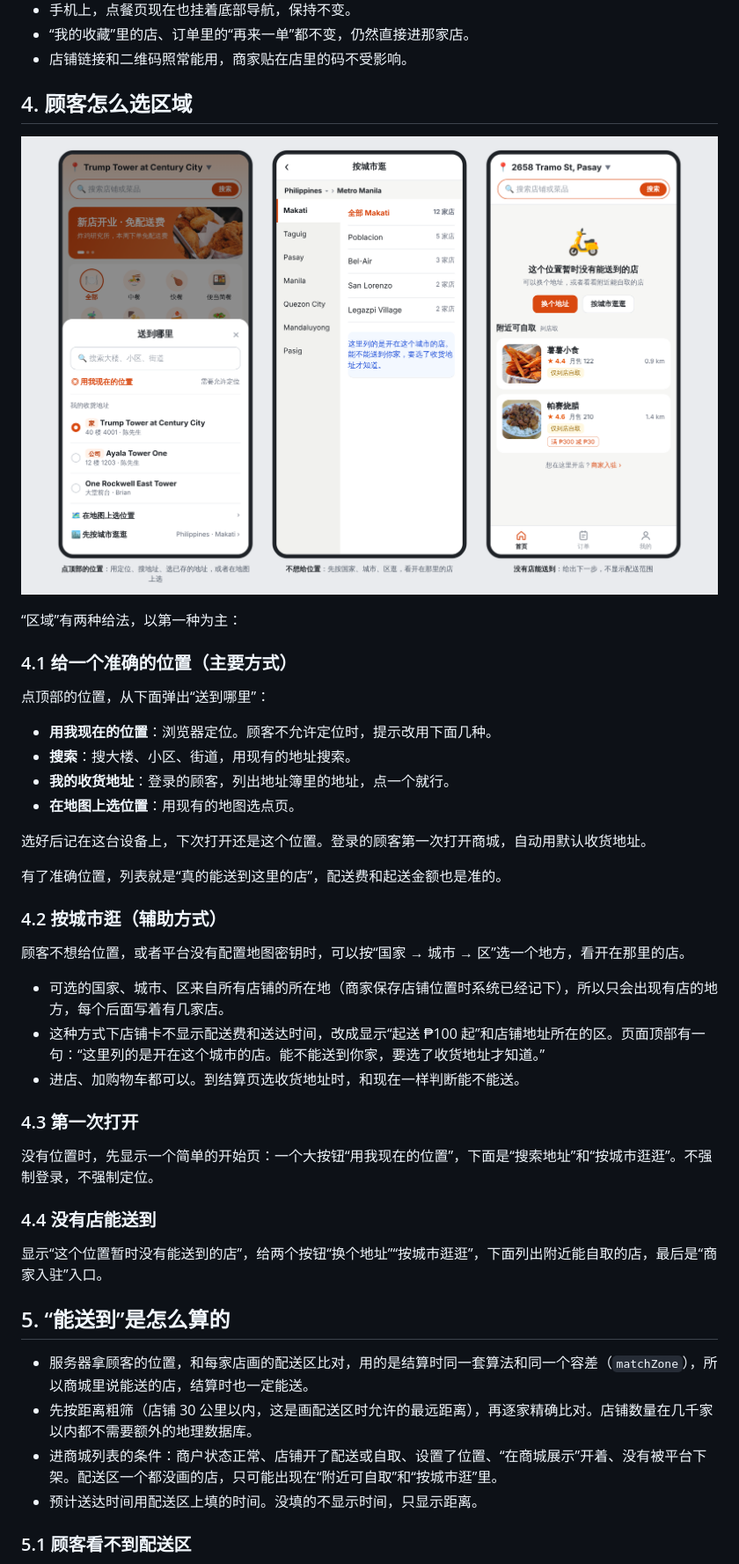
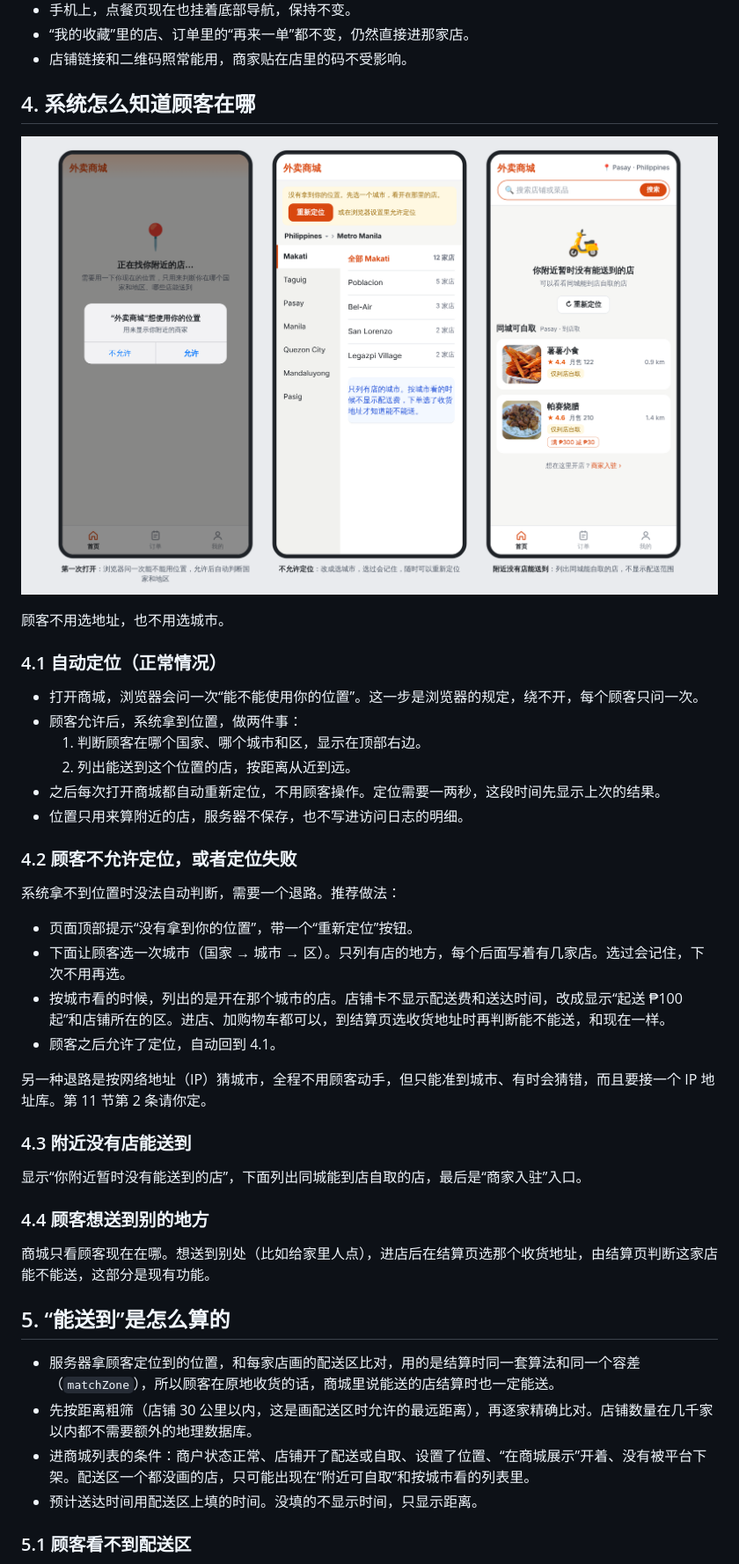
Before and after one commit to brianabc121/waimai, a Markdown page: docs/MALL_DESIGN.md, the part around one of its changes. Shown at 88% size. Drawn GitHub-style; pictures changed too: docs/mall-screens/02-location.png.

```diff
--- a/docs/MALL_DESIGN.md
+++ b/docs/MALL_DESIGN.md
@@ -69,5 +71,5 @@
 - “我的收藏”里的店、订单里的“再来一单”都不变，仍然直接进那家店。
 - 店铺链接和二维码照常能用，商家贴在店里的码不受影响。
 
-## 4. 顾客怎么选区域
+## 4. 系统怎么知道顾客在哪
 
@@ -75,40 +77,39 @@
 
-“区域”有两种给法，以第一种为主：
+顾客不用选地址，也不用选城市。
 
-### 4.1 给一个准确的位置（主要方式）
+### 4.1 自动定位（正常情况）
 
-点顶部的位置，从下面弹出“送到哪里”：
+- 打开商城，浏览器会问一次“能不能使用你的位置”。这一步是浏览器的规定，绕不开，每个顾客只问一次。
+- 顾客允许后，系统拿到位置，做两件事：
+  1. 判断顾客在哪个国家、哪个城市和区，显示在顶部右边。
+  2. 列出能送到这个位置的店，按距离从近到远。
+- 之后每次打开商城都自动重新定位，不用顾客操作。定位需要一两秒，这段时间先显示上次的结果。
+- 位置只用来算附近的店，服务器不保存，也不写进访问日志的明细。
 
-- **用我现在的位置**：浏览器定位。顾客不允许定位时，提示改用下面几种。
-- **搜索**：搜大楼、小区、街道，用现有的地址搜索。
-- **我的收货地址**：登录的顾客，列出地址簿里的地址，点一个就行。
-- **在地图上选位置**：用现有的地图选点页。
+### 4.2 顾客不允许定位，或者定位失败
 
-选好后记在这台设备上，下次打开还是这个位置。登录的顾客第一次打开商城，自动用默认收货地址。
+系统拿不到位置时没法自动判断，需要一个退路。推荐做法：
 
-有了准确位置，列表就是“真的能送到这里的店”，配送费和起送金额也是准的。
+- 页面顶部提示“没有拿到你的位置”，带一个“重新定位”按钮。
+- 下面让顾客选一次城市（国家 → 城市 → 区）。只列有店的地方，每个后面写着有几家店。选过会记住，下次不用再选。
+- 按城市看的时候，列出的是开在那个城市的店。店铺卡不显示配送费和送达时间，改成显示“起送 ₱100 起”和店铺所在的区。进店、加购物车都可以，到结算页选收货地址时再判断能不能送，和现在一样。
+- 顾客之后允许了定位，自动回到 4.1。
 
-### 4.2 按城市逛（辅助方式）
+另一种退路是按网络地址（IP）猜城市，全程不用顾客动手，但只能准到城市、有时会猜错，而且要接一个 IP 地址库。第 11 节第 2 条请你定。
 
-顾客不想给位置，或者平台没有配置地图密钥时，可以按“国家 → 城市 → 区”选一个地方，看开在那里的店。
+### 4.3 附近没有店能送到
 
-- 可选的国家、城市、区来自所有店铺的所在地（商家保存店铺位置时系统已经记下），所以只会出现有店的地方，每个后面写着有几家店。
-- 这种方式下店铺卡不显示配送费和送达时间，改成显示“起送 ₱100 起”和店铺地址所在的区。页面顶部有一句：“这里列的是开在这个城市的店。能不能送到你家，要选了收货地址才知道。”
-- 进店、加购物车都可以。到结算页选收货地址时，和现在一样判断能不能送。
+显示“你附近暂时没有能送到的店”，下面列出同城能到店自取的店，最后是“商家入驻”入口。
 
-### 4.3 第一次打开
+### 4.4 顾客想送到别的地方
 
-没有位置时，先显示一个简单的开始页：一个大按钮“用我现在的位置”，下面是“搜索地址”和“按城市逛逛”。不强制登录，不强制定位。
-
-### 4.4 没有店能送到
-
-显示“这个位置暂时没有能送到的店”，给两个按钮“换个地址”“按城市逛逛”，下面列出附近能自取的店，最后是“商家入驻”入口。
+商城只看顾客现在在哪。想送到别处（比如给家里人点），进店后在结算页选那个收货地址，由结算页判断这家店能不能送，这部分是现有功能。
 
 ## 5. “能送到”是怎么算的
 
-- 服务器拿顾客的位置，和每家店画的配送区比对，用的是结算时同一套算法和同一个容差（`matchZone`），所以商城里说能送的店，结算时也一定能送。
+- 服务器拿顾客定位到的位置，和每家店画的配送区比对，用的是结算时同一套算法和同一个容差（`matchZone`），所以顾客在原地收货的话，商城里说能送的店结算时也一定能送。
 - 先按距离粗筛（店铺 30 公里以内，这是画配送区时允许的最远距离），再逐家精确比对。店铺数量在几千家以内都不需要额外的地理数据库。
-- 进商城列表的条件：商户状态正常、店铺开了配送或自取、设置了位置、“在商城展示”开着、没有被平台下架。配送区一个都没画的店，只可能出现在“附近可自取”和“按城市逛”里。
+- 进商城列表的条件：商户状态正常、店铺开了配送或自取、设置了位置、“在商城展示”开着、没有被平台下架。配送区一个都没画的店，只可能出现在“附近可自取”和按城市看的列表里。
 - 预计送达时间用配送区上填的时间。没填的不显示时间，只显示距离。
 
 ### 5.1 顾客看不到配送区
```
Also changed, not shown: other parts of docs/MALL_DESIGN.md (+23 -22 lines), 5 other files.
